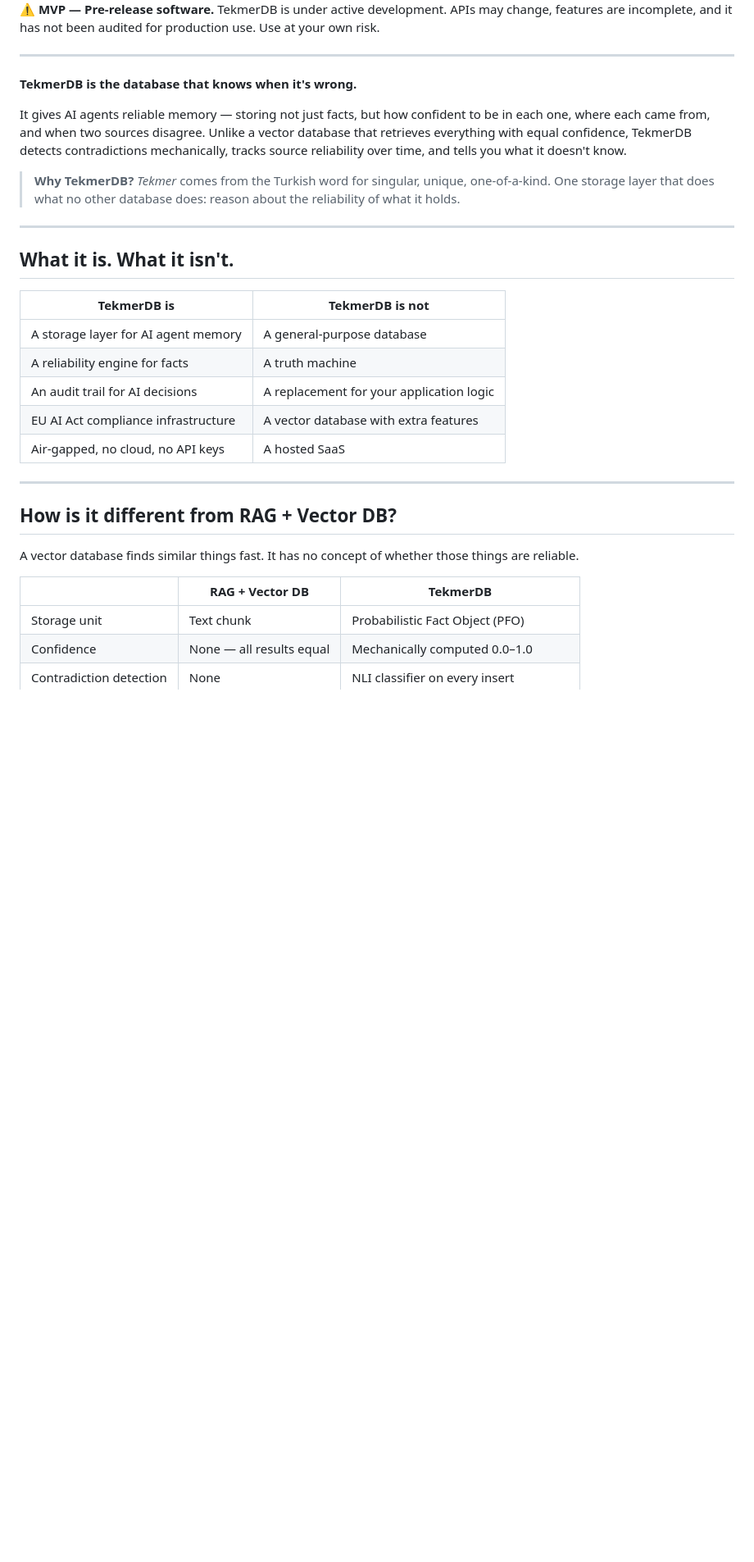
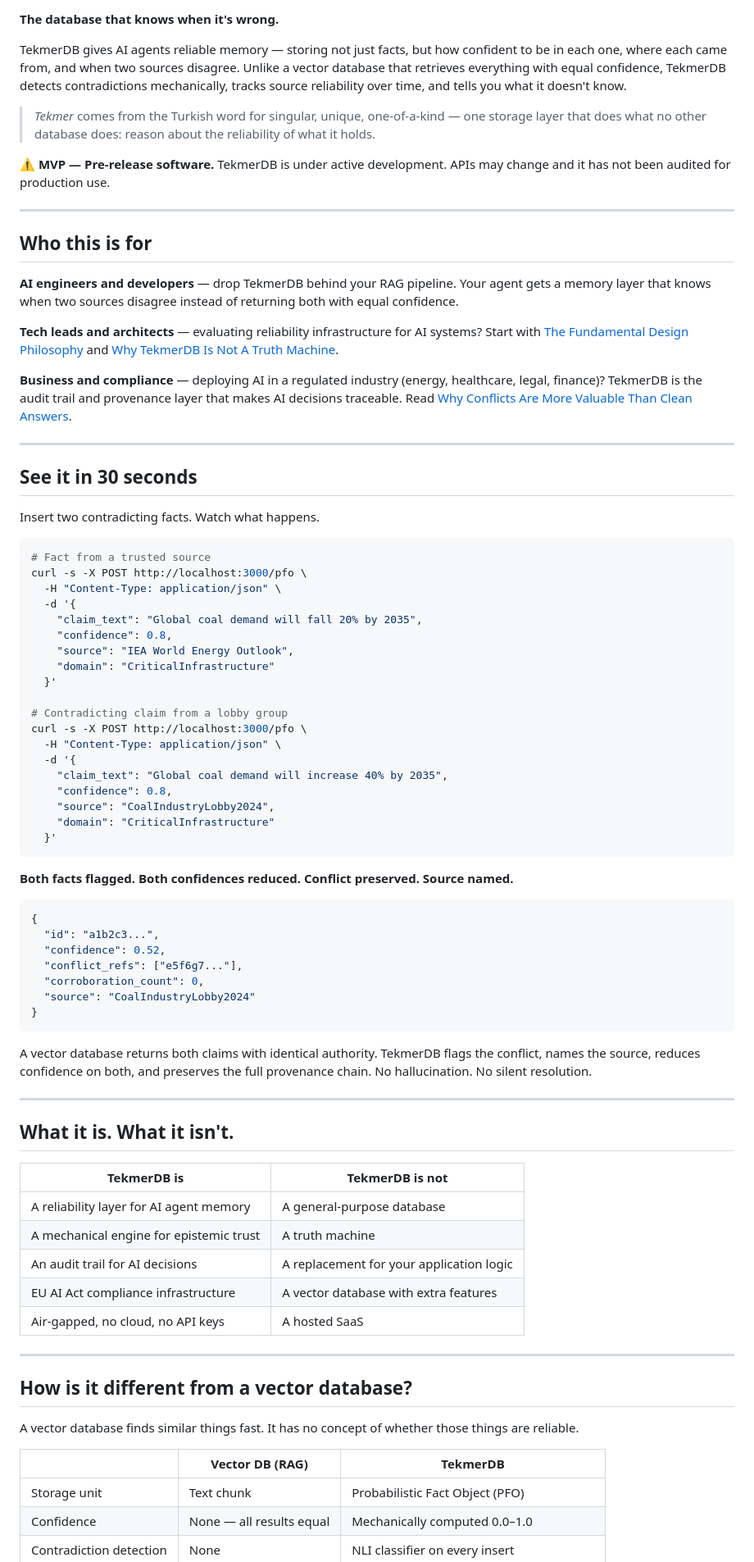
Before and after one commit to raa82/tekmerdb, a Markdown page: README.md, the part around one of its changes. Shown at 82% size. Rendered like a GitHub page; blank space fills up the shorter version.

````diff
--- a/README.md
+++ b/README.md
@@ -3,13 +2,63 @@
 
-⚠️ **MVP — Pre-release software.** TekmerDB is under active development. APIs may change, features are incomplete, and it has not been audited for production use. Use at your own risk.
+**The database that knows when it's wrong.**
+
+TekmerDB gives AI agents reliable memory — storing not just facts, but how confident to be in each one, where each came from, and when two sources disagree. Unlike a vector database that retrieves everything with equal confidence, TekmerDB detects contradictions mechanically, tracks source reliability over time, and tells you what it doesn't know.
+
+> *Tekmer* comes from the Turkish word for singular, unique, one-of-a-kind — one storage layer that does what no other database does: reason about the reliability of what it holds.
+
+⚠️ **MVP — Pre-release software.** TekmerDB is under active development. APIs may change and it has not been audited for production use.
 
 ---
 
-**TekmerDB is the database that knows when it's wrong.**
+## Who this is for
 
-It gives AI agents reliable memory — storing not just facts, but how confident to be in each one, where each came from, and when two sources disagree. Unlike a vector database that retrieves everything with equal confidence, TekmerDB detects contradictions mechanically, tracks source reliability over time, and tells you what it doesn't know.
+**AI engineers and developers** — drop TekmerDB behind your RAG pipeline. Your agent gets a memory layer that knows when two sources disagree instead of returning both with equal confidence.
 
-> **Why TekmerDB?** *Tekmer* comes from the Turkish word for singular, unique, one-of-a-kind. One storage layer that does what no other database does: reason about the reliability of what it holds.
+**Tech leads and architects** — evaluating reliability infrastructure for AI systems? Start with [The Fundamental Design Philosophy](https://github.com/raa82/tekmerdb/wiki#the-fundamental-design-philosophy) and [Why TekmerDB Is Not A Truth Machine](https://github.com/raa82/tekmerdb/wiki#why-tekmerdb-is-not-a-truth-machine).
+
+**Business and compliance** — deploying AI in a regulated industry (energy, healthcare, legal, finance)? TekmerDB is the audit trail and provenance layer that makes AI decisions traceable. Read [Why Conflicts Are More Valuable Than Clean Answers](https://github.com/raa82/tekmerdb/wiki#why-conflicts-are-more-valuable-than-clean-answers).
+
+---
+
+## See it in 30 seconds
+
+Insert two contradicting facts. Watch what happens.
+
+```bash
+# Fact from a trusted source
+curl -s -X POST http://localhost:3000/pfo \
+  -H "Content-Type: application/json" \
+  -d '{
+    "claim_text": "Global coal demand will fall 20% by 2035",
+    "confidence": 0.8,
+    "source": "IEA World Energy Outlook",
+    "domain": "CriticalInfrastructure"
+  }'
+
+# Contradicting claim from a lobby group
+curl -s -X POST http://localhost:3000/pfo \
+  -H "Content-Type: application/json" \
+  -d '{
+    "claim_text": "Global coal demand will increase 40% by 2035",
+    "confidence": 0.8,
+    "source": "CoalIndustryLobby2024",
+    "domain": "CriticalInfrastructure"
+  }'
+```
+
+**Both facts flagged. Both confidences reduced. Conflict preserved. Source named.**
+
+```json
+{
+  "id": "a1b2c3...",
+  "confidence": 0.52,
+  "conflict_refs": ["e5f6g7..."],
+  "corroboration_count": 0,
+  "source": "CoalIndustryLobby2024"
+}
+```
+
+A vector database returns both claims with identical authority. TekmerDB flags the conflict, names the source, reduces confidence on both, and preserves the full provenance chain. No hallucination. No silent resolution.
 
 ---
 
@@ -17,19 +66,19 @@ It gives AI agents reliable memory — storing not just facts, but how confident
 
 | TekmerDB is | TekmerDB is not |
 |---|---|
-| A storage layer for AI agent memory | A general-purpose database |
-| A reliability engine for facts | A truth machine |
+| A reliability layer for AI agent memory | A general-purpose database |
+| A mechanical engine for epistemic trust | A truth machine |
 | An audit trail for AI decisions | A replacement for your application logic |
 | EU AI Act compliance infrastructure | A vector database with extra features |
 | Air-gapped, no cloud, no API keys | A hosted SaaS |
 
 ---
 
-## How is it different from RAG + Vector DB?
+## How is it different from a vector database?
 
 A vector database finds similar things fast. It has no concept of whether those things are reliable.
 
-| | RAG + Vector DB | TekmerDB |
+| | Vector DB (RAG) | TekmerDB |
 |---|---|---|
 | Storage unit | Text chunk | Probabilistic Fact Object (PFO) |
 | Confidence | None — all results equal | Mechanically computed 0.0–1.0 |
````
Also changed, not shown: other parts of README.md (+50 -25 lines).
